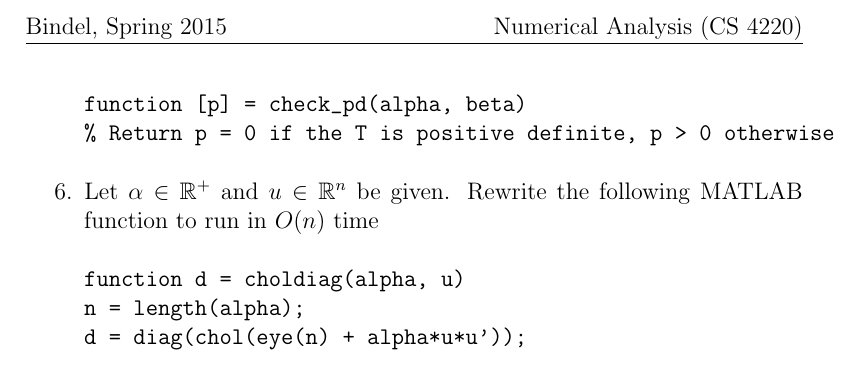
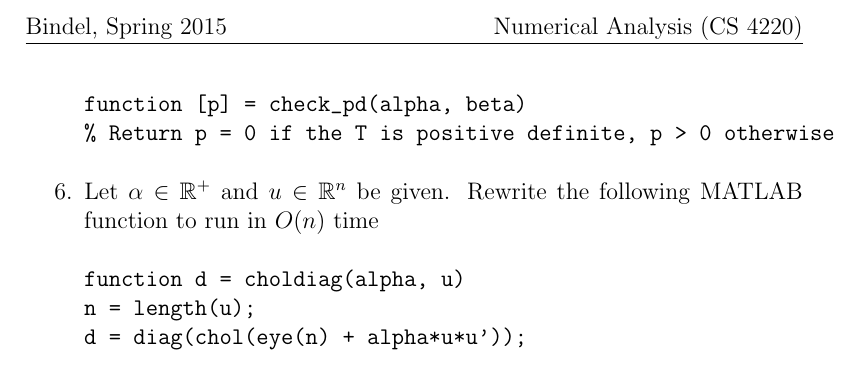
Before and after one commit to dbindel/cs4220-s17, a LaTeX document (hw/practice-mt.tex): part of page 2 of 2, cut so that both start at the same text. Compiled offline with pdfLaTeX.

Commit message:
Update practice-mt.tex
Fixed typo in question 6

```diff
--- a/hw/practice-mt.tex
+++ b/hw/practice-mt.tex
@@ -69,7 +69,7 @@ function [p] = check_pd(alpha, beta)
   Rewrite the following MATLAB function to run in $O(n)$ time
 \begin{verbatim}
 function d = choldiag(alpha, u)
-n = length(alpha);
+n = length(u);
 d = diag(chol(eye(n) + alpha*u*u'));
 \end{verbatim}
 
```
